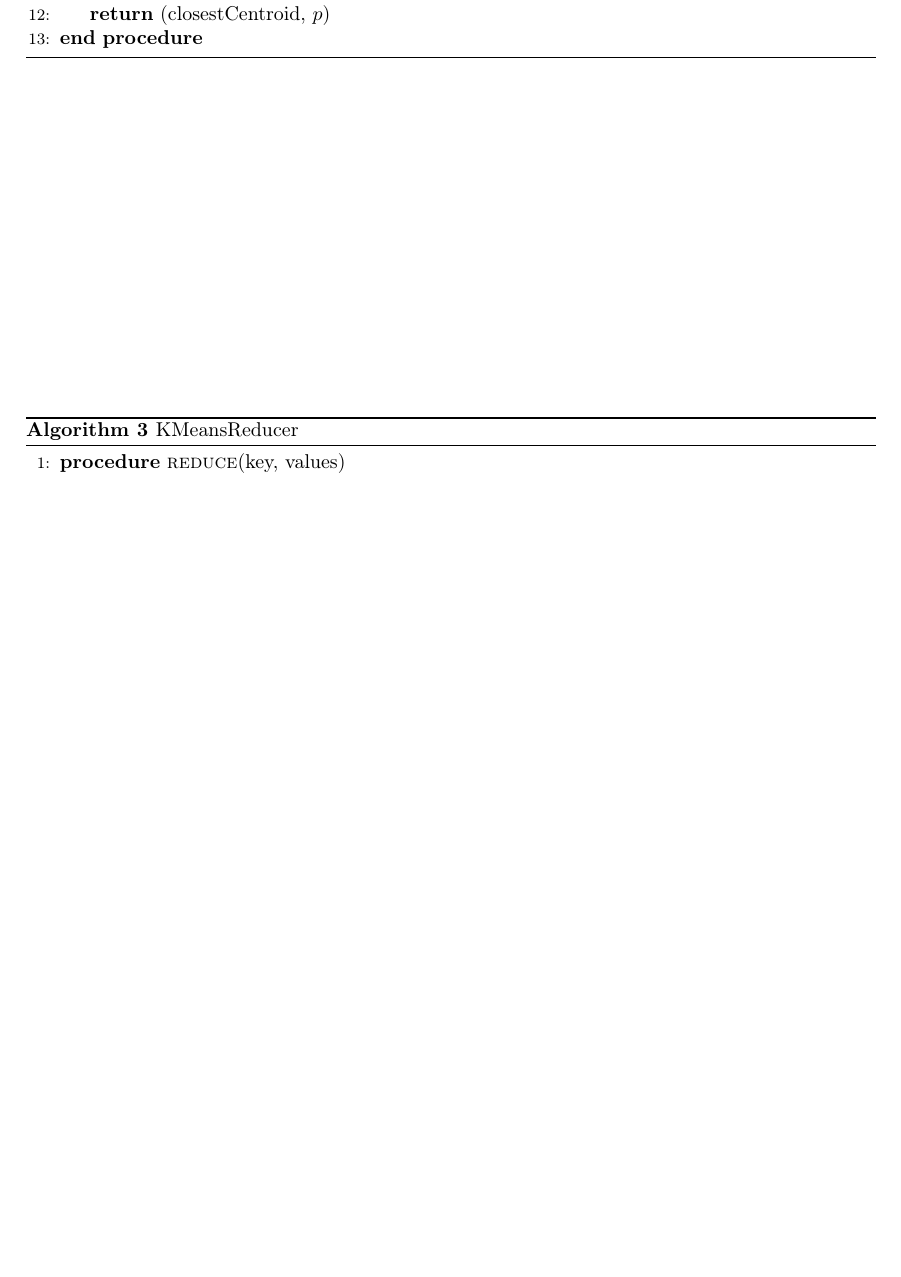
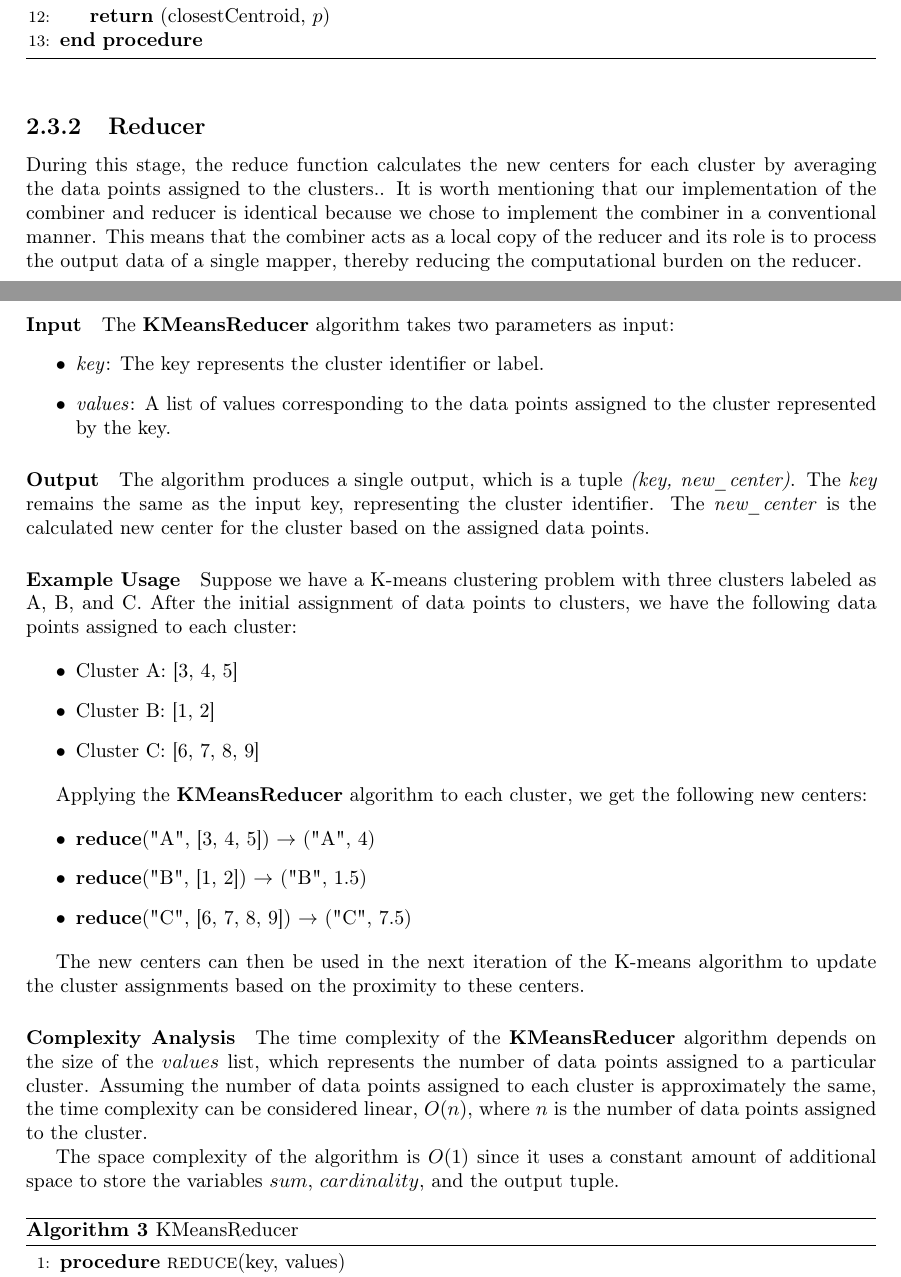
Before and after one commit to scarburato/distributedKMeans, a LaTeX document (report/report.tex): part of page 6 of 8 before the commit and two parts of pages 6 and 7 of 9 after it, the two joined at a grey line, cut so that both start at the same text, the shorter picture padded with empty space. Compiled offline with pdfLaTeX.

Commit message:
report's schedule

```diff
--- a/report/report.tex
+++ b/report/report.tex
@@ -225,7 +255,48 @@ The map phase of the k-means algorithm is responsible for assigning each data po
 
 \subsection{Reducer}
 
-\begin{algorithm}
+During this stage, the reduce function calculates the new centers for each cluster by averaging the data points assigned to the clusters.. It is worth mentioning that our implementation of the combiner and reducer is identical because we chose to implement the combiner in a conventional manner. This means that the combiner acts as a local copy of the reducer and its role is to process the output data of a single mapper, thereby reducing the computational burden on the reducer.
+
+\paragraph{Input}
+
+The \textbf{KMeansReducer} algorithm takes two parameters as input:
+\begin{itemize}
+	\item \textit{key}: The key represents the cluster identifier or label.
+	\item \textit{values}: A list of values corresponding to the data points assigned to the cluster represented by the key.
+\end{itemize}
+
+\paragraph{Output}
+
+The algorithm produces a single output, which is a tuple \textit{(key, new\_center)}. The \textit{key} remains the same as the input key, representing the cluster identifier. The \textit{new\_center} is the calculated new center for the cluster based on the assigned data points.
+
+\paragraph{Example Usage}
+
+Suppose we have a K-means clustering problem with three clusters labeled as A, B, and C. After the initial assignment of data points to clusters, we have the following data points assigned to each cluster:
+
+\begin{itemize}
+	\item Cluster A: [3, 4, 5]
+	\item Cluster B: [1, 2]
+	\item Cluster C: [6, 7, 8, 9]
+\end{itemize}
+
+Applying the \textbf{KMeansReducer} algorithm to each cluster, we get the following new centers:
+
+\begin{itemize}
+	\item \textbf{reduce}("A", [3, 4, 5]) $\rightarrow$ ("A", 4)
+	\item \textbf{reduce}("B", [1, 2]) $\rightarrow$ ("B", 1.5)
+	\item \textbf{reduce}("C", [6, 7, 8, 9]) $\rightarrow$ ("C", 7.5)
+\end{itemize}
+
+The new centers can then be used in the next iteration of the K-means algorithm to update the cluster assignments based on the proximity to these centers.
+
+\paragraph{Complexity Analysis}
+
+The time complexity of the \textbf{KMeansReducer} algorithm depends on the size of the $values$ list, which represents the number of data points assigned to a particular cluster. Assuming the number of data points assigned to each cluster is approximately the same, the time complexity can be considered linear, $O(n)$, where $n$ is the number of data points assigned to the cluster.
+
+The space complexity of the algorithm is $O(1)$ since it uses a constant amount of additional space to store the variables $sum$, $cardinality$, and the output tuple.
+
+
+\begin{algorithm}[H]
 	\caption{KMeansReducer}\label{algo:kmeans-reducer}
 	\begin{algorithmic}[1]
 		\Procedure{reduce}{key, values}
```
Also changed, not shown: report/report.tex (30 more changed lines).
